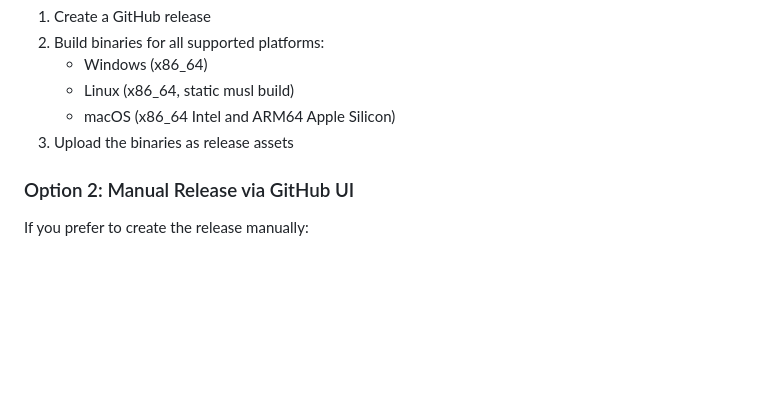
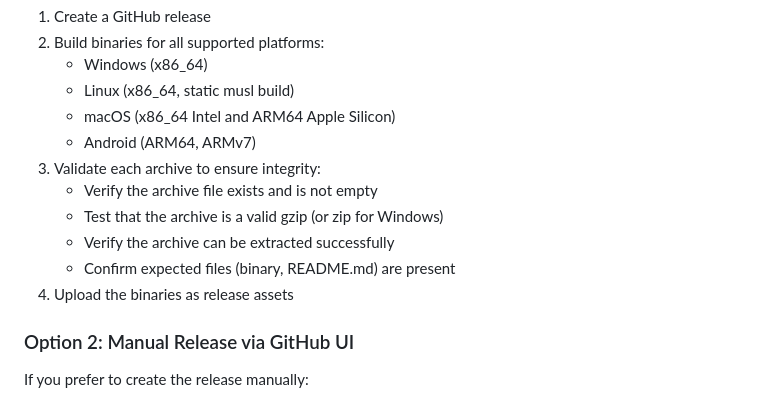
Before and after one commit to npequeux/rutree2, a Markdown page: RELEASE_INSTRUCTIONS.md, the part around the change. GitHub-like rendering; blank space fills up the shorter version.

```diff
--- a/RELEASE_INSTRUCTIONS.md
+++ b/RELEASE_INSTRUCTIONS.md
@@ -26,7 +26,13 @@ This will automatically:
    - Windows (x86_64)
    - Linux (x86_64, static musl build)
    - macOS (x86_64 Intel and ARM64 Apple Silicon)
-3. Upload the binaries as release assets
+   - Android (ARM64, ARMv7)
+3. Validate each archive to ensure integrity:
+   - Verify the archive file exists and is not empty
+   - Test that the archive is a valid gzip (or zip for Windows)
+   - Verify the archive can be extracted successfully
+   - Confirm expected files (binary, README.md) are present
+4. Upload the binaries as release assets
 
 ### Option 2: Manual Release via GitHub UI
 
```
Also changed, not shown: CI_IMPROVEMENTS.md (+36 -3 lines).
